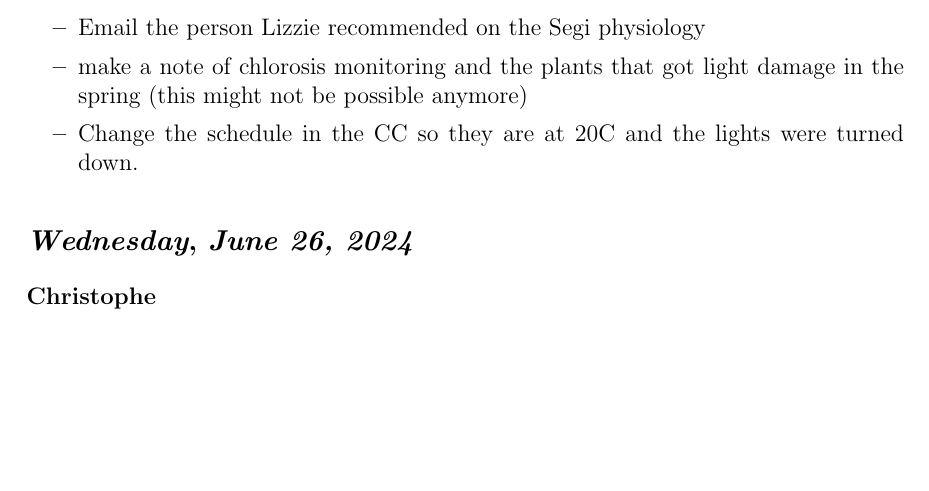
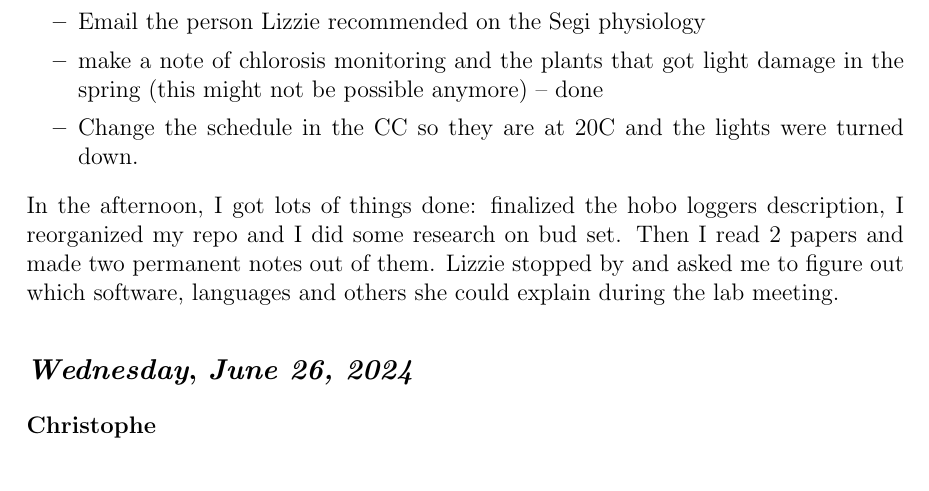
Before and after one commit to christophe-rd/fuelinex, a LaTeX document (unorganized/dailylog/main.tex, which reads unorganized/dailylog/2024/2024_06.tex): part of page 33 of 34, cut so that both start at the same text, the shorter picture padded with empty space. Compiled offline with pdfLaTeX.

Commit message:
updated with today's dailylog

```diff
--- a/unorganized/dailylog/2024/2024_06.tex
+++ b/unorganized/dailylog/2024/2024_06.tex
@@ -176,9 +176,11 @@ I started the day with the creation of a new spreadsheet: miscellaneous which in
 \begin {itemize}
 	\item Check how much light difference there is between the loggers. Ideally, we would remove this factor from the models as it would complicate things a lot. I will talk with Fredi about this.
 	\item Email the person Lizzie recommended on the Segi physiology
-	\item make a note of chlorosis monitoring and the plants that got light damage in the spring (this might not be possible anymore)
+	\item make a note of chlorosis monitoring and the plants that got light damage in the spring (this might not be possible anymore) -- done
 	\item Change the schedule in the CC so they are at 20C and the lights were turned down.
 \end {itemize}
+
+In the afternoon, I got lots of things done: finalized the hobo loggers description, I reorganized my repo and I did some research on bud set. Then I read 2 papers and made two permanent notes out of them. Lizzie stopped by and asked me to figure out which software, languages and others she could explain during the lab meeting.
 
 \def\day{\textit{June 26, 2024}}
 \def\weekday{\textit{Wednesday}}
```
